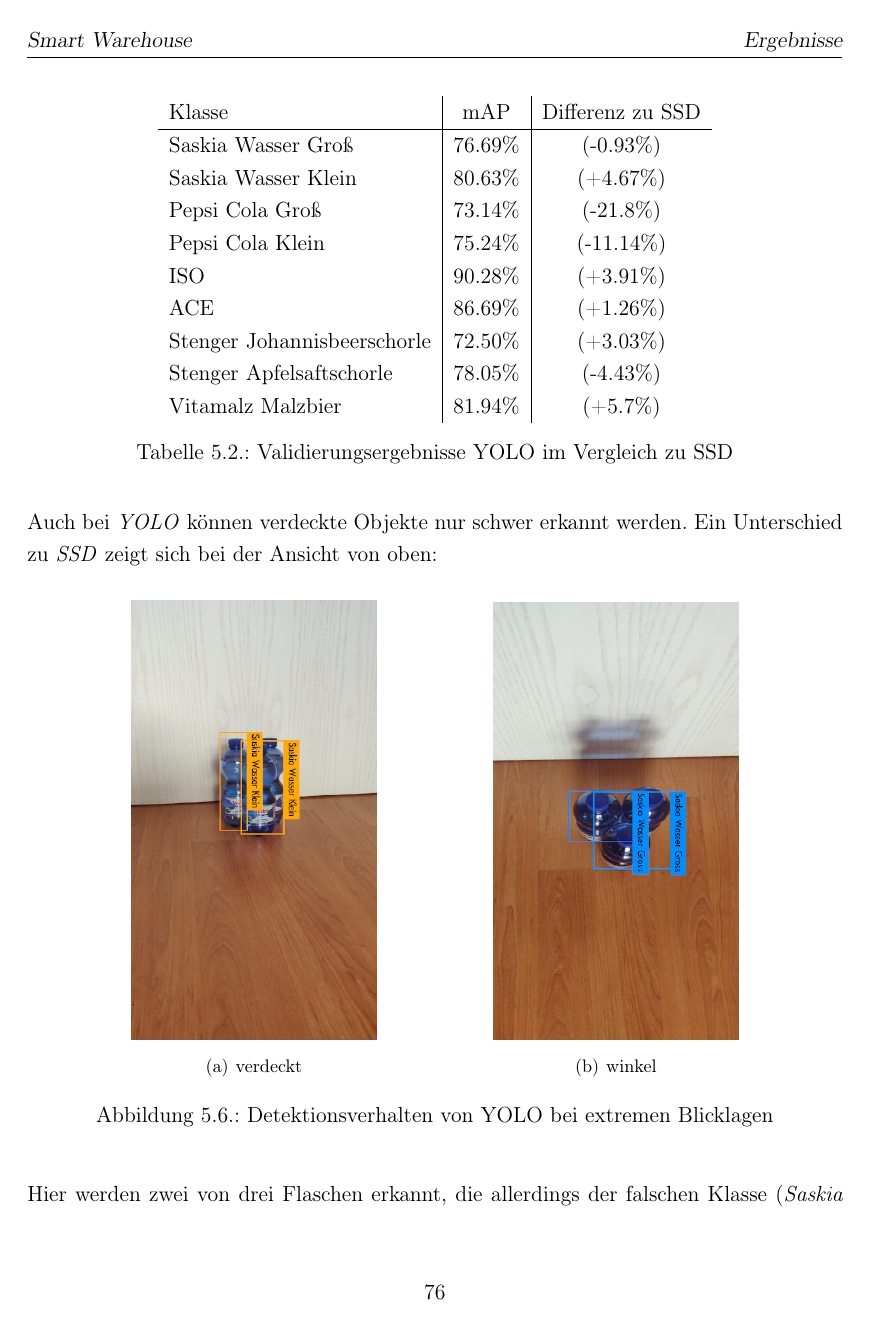
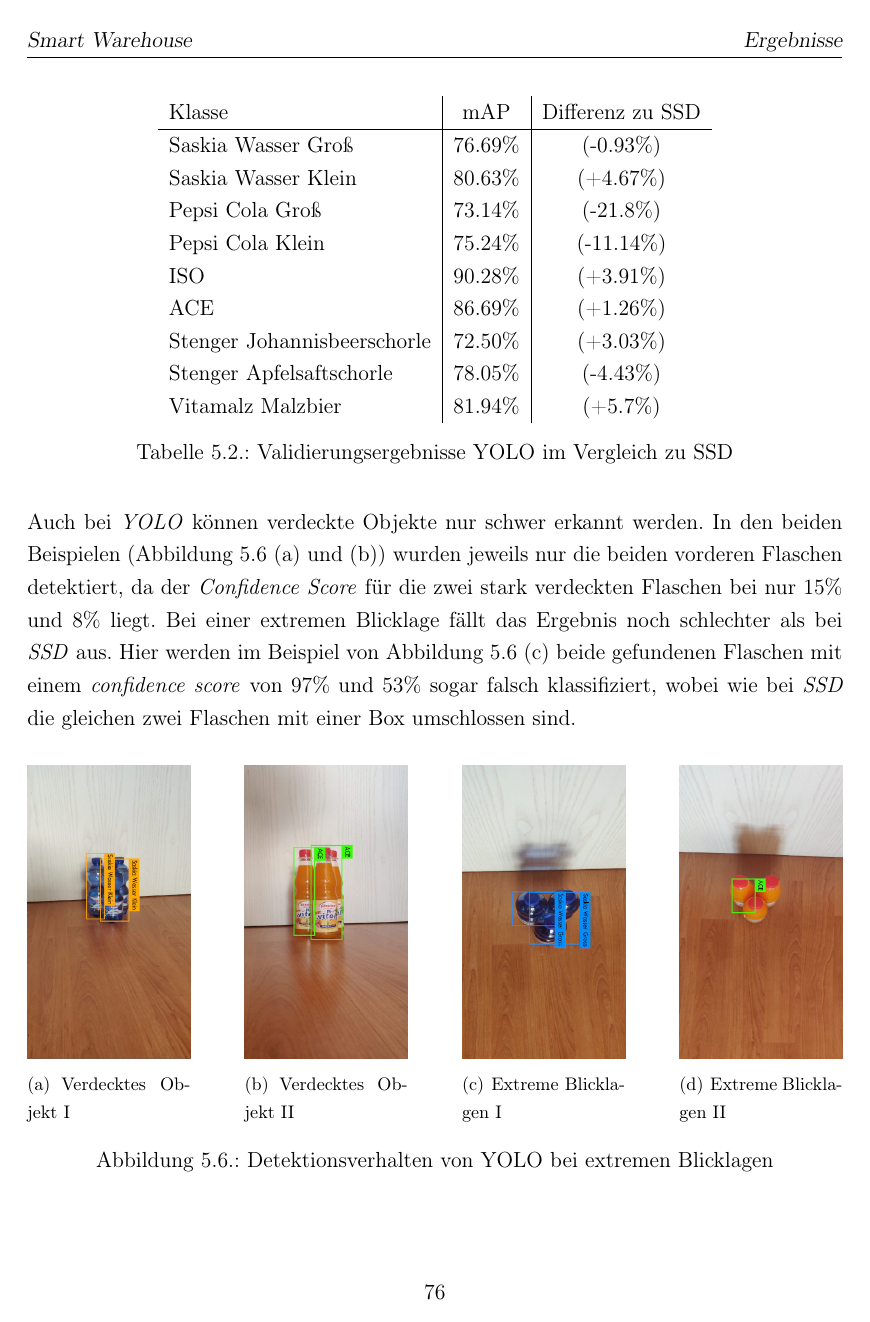
Before and after one commit to fidsusj/SmartWarehouse, a LaTeX thesis (ProjectWork/Praxisbericht.tex, which reads ProjectWork/Inhalt/09_Ergebnisse/ergebnisse.tex): page 77 of 105 before the commit and page 77 of 104 after it. Compiled offline with pdfLaTeX.

Commit message:
projectowrk: added more yolo inference images + confidence scores + more details

```diff
--- a/ProjectWork/Inhalt/09_Ergebnisse/ergebnisse.tex
+++ b/ProjectWork/Inhalt/09_Ergebnisse/ergebnisse.tex
@@ -116,15 +116,14 @@
 	\label{table:yoloresults}
 \end{center}
 
-Auch bei \textit{YOLO} können verdeckte Objekte nur schwer erkannt werden. Ein Unterschied zu \textit{SSD} zeigt sich bei der Ansicht von oben:
+Auch bei \textit{YOLO} können verdeckte Objekte nur schwer erkannt werden. In den beiden Beispielen (Abbildung \ref{lagen_yolo} (a) und (b)) wurden jeweils nur die beiden vorderen Flaschen detektiert, da der \textit{Confidence Score} für die zwei stark verdeckten Flaschen bei nur 15\% und 8\% liegt. Bei einer extremen Blicklage fällt das Ergebnis noch schlechter als bei \textit{SSD} aus. Hier werden im Beispiel von Abbildung \ref{lagen_yolo} (c) beide gefundenen Flaschen mit einem \textit{confidence score} von 97\% und 53\% sogar falsch klassifiziert, wobei wie bei \textit{SSD} die gleichen zwei Flaschen mit einer Box umschlossen sind.
 
 \begin{figure}[H]
-	\centering
-	\subfigure[verdeckt]{\includegraphics[width=0.30\textwidth]{Bilder/yolo_verdeckt.jpg}}
-	\hspace{2cm}
-	\subfigure[winkel]{\includegraphics[width=0.30\textwidth]{Bilder/yolo_winkel.jpg}}
+	\subfigure[Verdecktes Objekt I]{\includegraphics[width=0.20\textwidth]{Bilder/yolo_verdeckt.jpg}}\hfill
+	\subfigure[Verdecktes Objekt II]{\includegraphics[width=0.20\textwidth]{Bilder/yolo_verdeckt2.jpg}}\hfill
+	\subfigure[Extreme Blicklagen I]{\includegraphics[width=0.20\textwidth]{Bilder/yolo_winkel.jpg}}\hfill
+	\subfigure[Extreme Blicklagen II]{\includegraphics[width=0.20\textwidth]{Bilder/yolo_winkel2.jpg}}\hfill
 	\caption{Detektionsverhalten von YOLO bei extremen Blicklagen}
 	\label{lagen_yolo}
 \end{figure}
 
-Hier werden zwei von drei Flaschen erkannt, die allerdings der falschen Klasse (\textit{Saskia Wasser Groß} statt \textit{Saskia Wasser Klein}) zugeordnet werden und eine der zwei Bounding Boxes zwei Flaschen umschließt.
```
Also changed, not shown: ProjectWork/Bilder/yolo_beleuchtung.jpg (added), ProjectWork/Bilder/yolo_beleuchtung1.jpg (deleted), ProjectWork/Bilder/yolo_beleuchtung2.jpg (deleted), ProjectWork/Bilder/yolo_beleuchtung3.jpg (deleted), ProjectWork/Bilder/yolo_entfernung2_2.jpg, ProjectWork/Bilder/yolo_entfernung3.jpg, ProjectWork/Bilder/yolo_unterbeleuchtet.jpg (added), ProjectWork/Bilder/yolo_unterbeleuchtet2.jpg (added), ProjectWork/Bilder/yolo_verdeckt2.jpg (added), ProjectWork/Bilder/yolo_winkel.jpg, ProjectWork/Bilder/yolo_winkel2.jpg (added), ProjectWork/Bilder/yolo_überbeleuchtung.jpg (added), ProjectWork/Bilder/yolo_überbeleuchtung2.jpg (added), ProjectWork/Inhalt/09_Ergebnisse/ergebnisse.tex (20 more changed lines).
